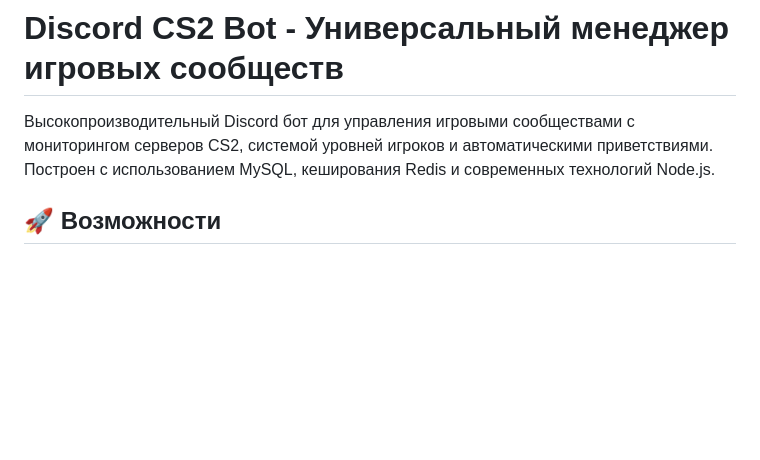
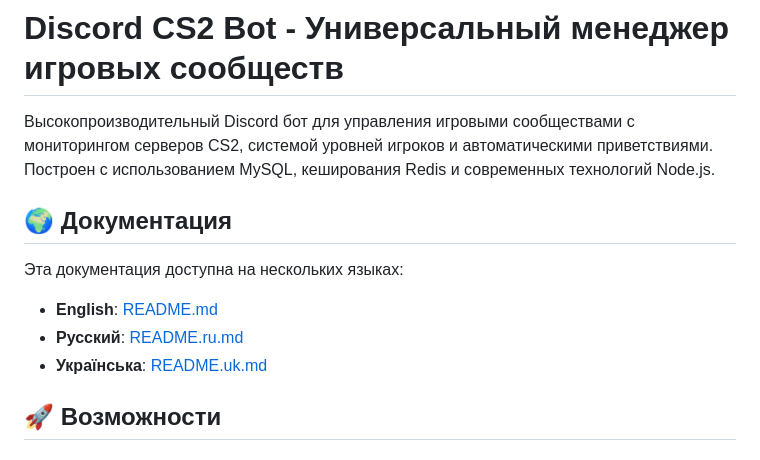
Before and after one commit to patthsone/discord-cs2-bot, a Markdown page: README.ru.md, the part around the change. Drawn GitHub-style; blank space fills up the shorter version.

Commit message:
Add language navigation links to README files

```diff
--- a/README.ru.md
+++ b/README.ru.md
@@ -1,6 +1,13 @@
 # Discord CS2 Bot - Универсальный менеджер игровых сообществ
 
 Высокопроизводительный Discord бот для управления игровыми сообществами с мониторингом серверов CS2, системой уровней игроков и автоматическими приветствиями. Построен с использованием MySQL, кеширования Redis и современных технологий Node.js.
+
+## 🌍 Документация
+
+Эта документация доступна на нескольких языках:
+- **English**: [README.md](README.md)
+- **Русский**: [README.ru.md](README.ru.md)
+- **Українська**: [README.uk.md](README.uk.md)
 
 ## 🚀 Возможности
 
```
Also changed, not shown: README.md (+7 -0 lines), README.uk.md (+7 -0 lines).
